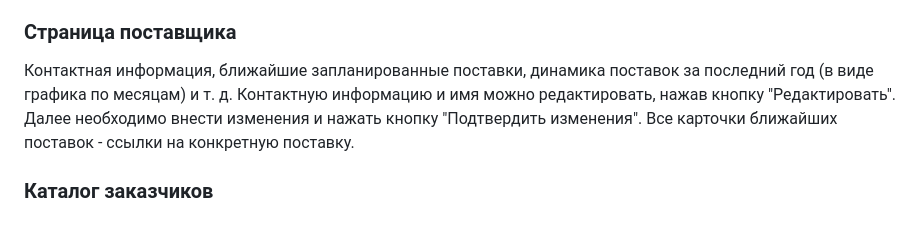
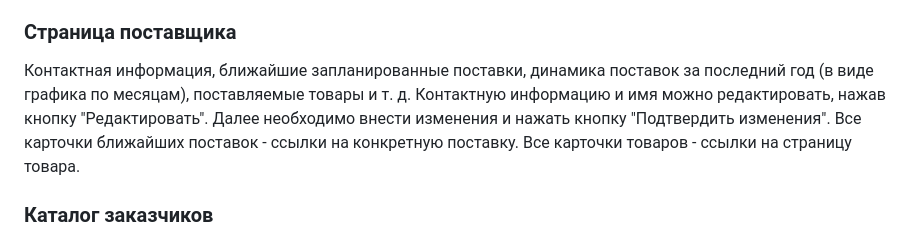
Before and after one commit to naya451/web-prak, a Markdown page: README.md, the part around the change. Drawn GitHub-style.

Commit message:
Добавление связи страниц поставщика и товара

```diff
--- a/README.md
+++ b/README.md
@@ -37,9 +37,9 @@
 Сортировка возможна по следующим принакам: имя поставщика (в алфавитном порядке), количество запланированных поставок, общее количество поставок за последний год.
 
 ### Страница поставщика
-Контактная информация, ближайшие запланированные поставки, динамика поставок за последний год (в виде графика по месяцам) и т. д.
+Контактная информация, ближайшие запланированные поставки, динамика поставок за последний год (в виде графика по месяцам), поставляемые товары и т. д.
 Контактную информацию и имя можно редактировать, нажав кнопку "Редактировать". Далее необходимо внести изменения и нажать кнопку "Подтвердить изменения".
-Все карточки ближайших поставок - ссылки на конкретную поставку.
+Все карточки ближайших поставок - ссылки на конкретную поставку. Все карточки товаров - ссылки на страницу товара.
 
 ### Каталог заказчиков
 Поиск заказчика с возможностью сортировки по различным параметрам. Список найденных заказчиков - их карточки с быстрой информацией, по нажатию на которые происходит переход на страницу заказчика.
```
